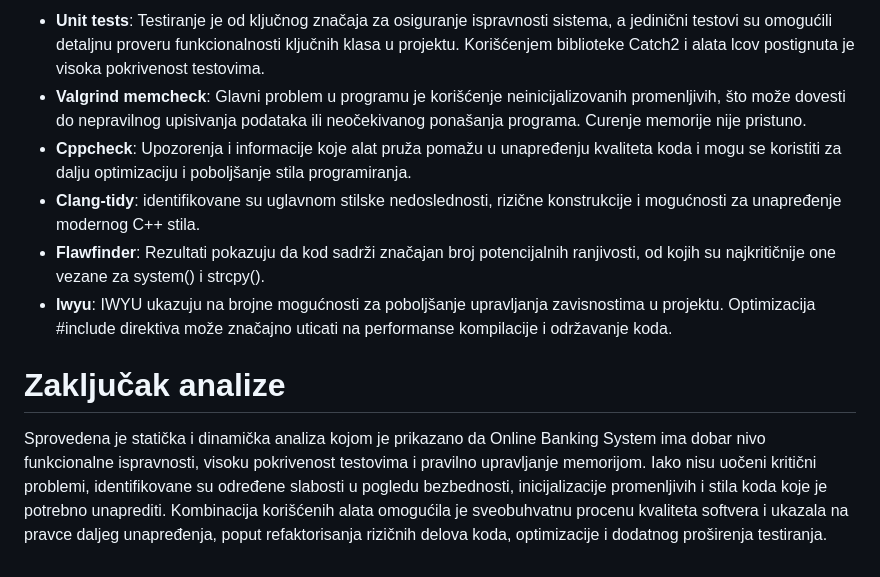
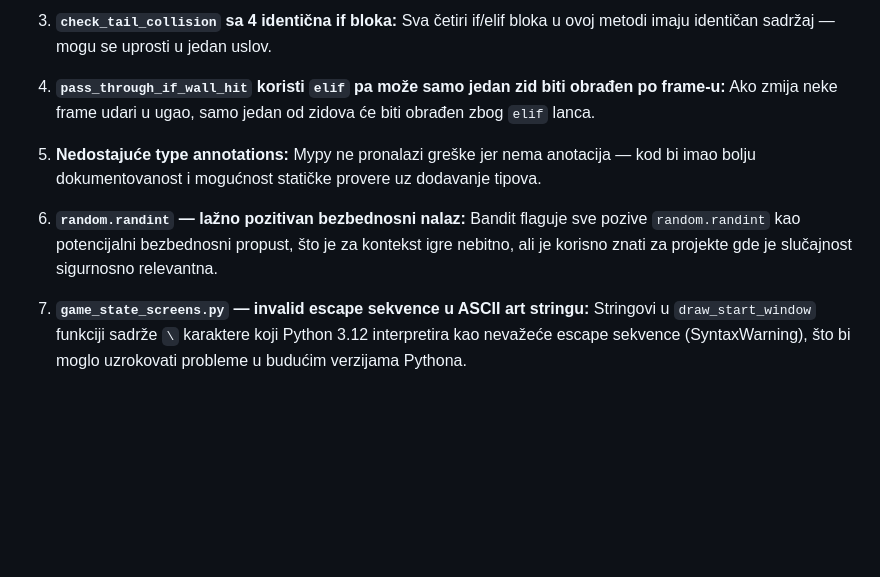
Before and after one commit to MATF-Software-Verification/2026_Analysis_OnlineBankingSystem2, a Markdown page: README.md, the part around one of its changes. Drawn GitHub-style; blank space fills up the shorter version.

```diff
--- a/README.md
+++ b/README.md
@@ -45,9 +39,10 @@ Komit (hash code) projekta: [dc2130a110212b7faebaaa2dafd7af2f3d2af304](https://g
 
-- **Unit tests**: Testiranje je od ključnog značaja za osiguranje ispravnosti sistema, a jedinični testovi su omogućili detaljnu proveru funkcionalnosti ključnih klasa u projektu. Korišćenjem biblioteke Catch2 i alata lcov postignuta je visoka pokrivenost testovima.
-- **Valgrind memcheck**: Glavni problem u programu je korišćenje neinicijalizovanih promenljivih, što može dovesti do nepravilnog upisivanja podataka ili neočekivanog ponašanja programa. Curenje memorije nije pristuno.
-- **Cppcheck**: Upozorenja i informacije koje alat pruža pomažu u unapređenju kvaliteta koda i mogu se koristiti za dalju optimizaciju i poboljšanje stila programiranja.
-- **Clang-tidy**: identifikovane su uglavnom stilske nedoslednosti, rizične konstrukcije i mogućnosti za unapređenje modernog C++ stila.
-- **Flawfinder**: Rezultati pokazuju da kod sadrži značajan broj potencijalnih ranjivosti, od kojih su najkritičnije one vezane za system() i strcpy().
-- **Iwyu**: IWYU ukazuju na brojne mogućnosti za poboljšanje upravljanja zavisnostima u projektu. Optimizacija #include direktiva može značajno uticati na performanse kompilacije i održavanje koda.
-# Zaključak analize
-Sprovedena je statička i dinamička analiza kojom je prikazano da Online Banking System ima dobar nivo funkcionalne ispravnosti, visoku pokrivenost testovima i pravilno upravljanje memorijom. Iako nisu uočeni kritični problemi, identifikovane su određene slabosti u pogledu bezbednosti, inicijalizacije promenljivih i stila koda koje je potrebno unaprediti. Kombinacija korišćenih alata omogućila je sveobuhvatnu procenu kvaliteta softvera i ukazala na pravce daljeg unapređenja, poput refaktorisanja rizičnih delova koda, optimizacije i dodatnog proširenja testiranja.
+3. **`check_tail_collision` sa 4 identična if bloka:** Sva četiri if/elif bloka u ovoj metodi imaju identičan sadržaj — mogu se uprosti u jedan uslov.
+
+4. **`pass_through_if_wall_hit` koristi `elif` pa može samo jedan zid biti obrađen po frame-u:** Ako zmija neke frame udari u ugao, samo jedan od zidova će biti obrađen zbog `elif` lanca.
+
+5. **Nedostajuće type annotations:** Mypy ne pronalazi greške jer nema anotacija — kod bi imao bolju dokumentovanost i mogućnost statičke provere uz dodavanje tipova.
+
+6. **`random.randint` — lažno pozitivan bezbednosni nalaz:** Bandit flaguje sve pozive `random.randint` kao potencijalni bezbednosni propust, što je za kontekst igre nebitno, ali je korisno znati za projekte gde je slučajnost sigurnosno relevantna.
+
+7. **`game_state_screens.py` — invalid escape sekvence u ASCII art stringu:** Stringovi u `draw_start_window` funkciji sadrže `\` karaktere koji Python 3.12 interpretira kao nevažeće escape sekvence (SyntaxWarning), što bi moglo uzrokovati probleme u budućim verzijama Pythona.
```
Also changed, not shown: other parts of README.md (+18 -24 lines).
